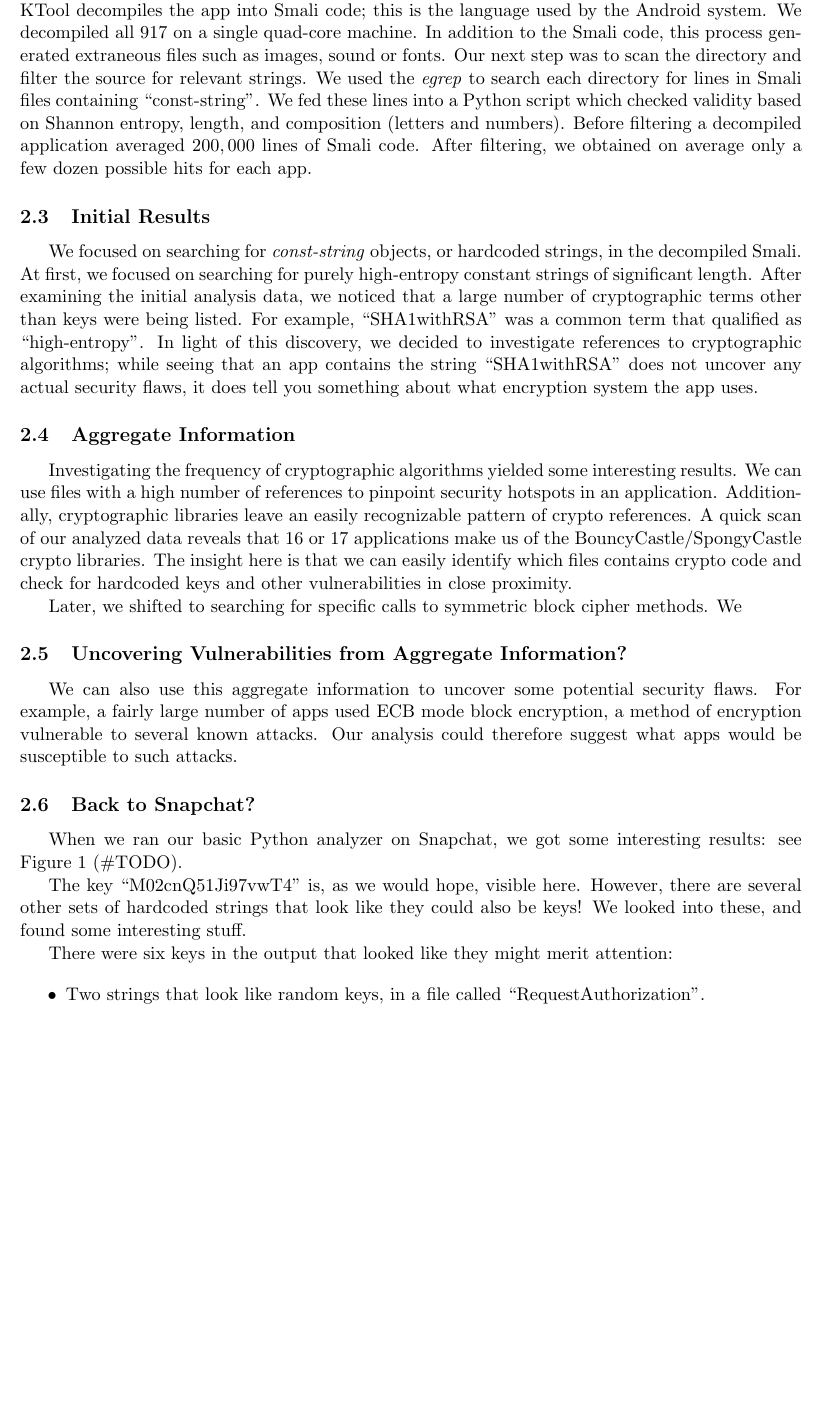
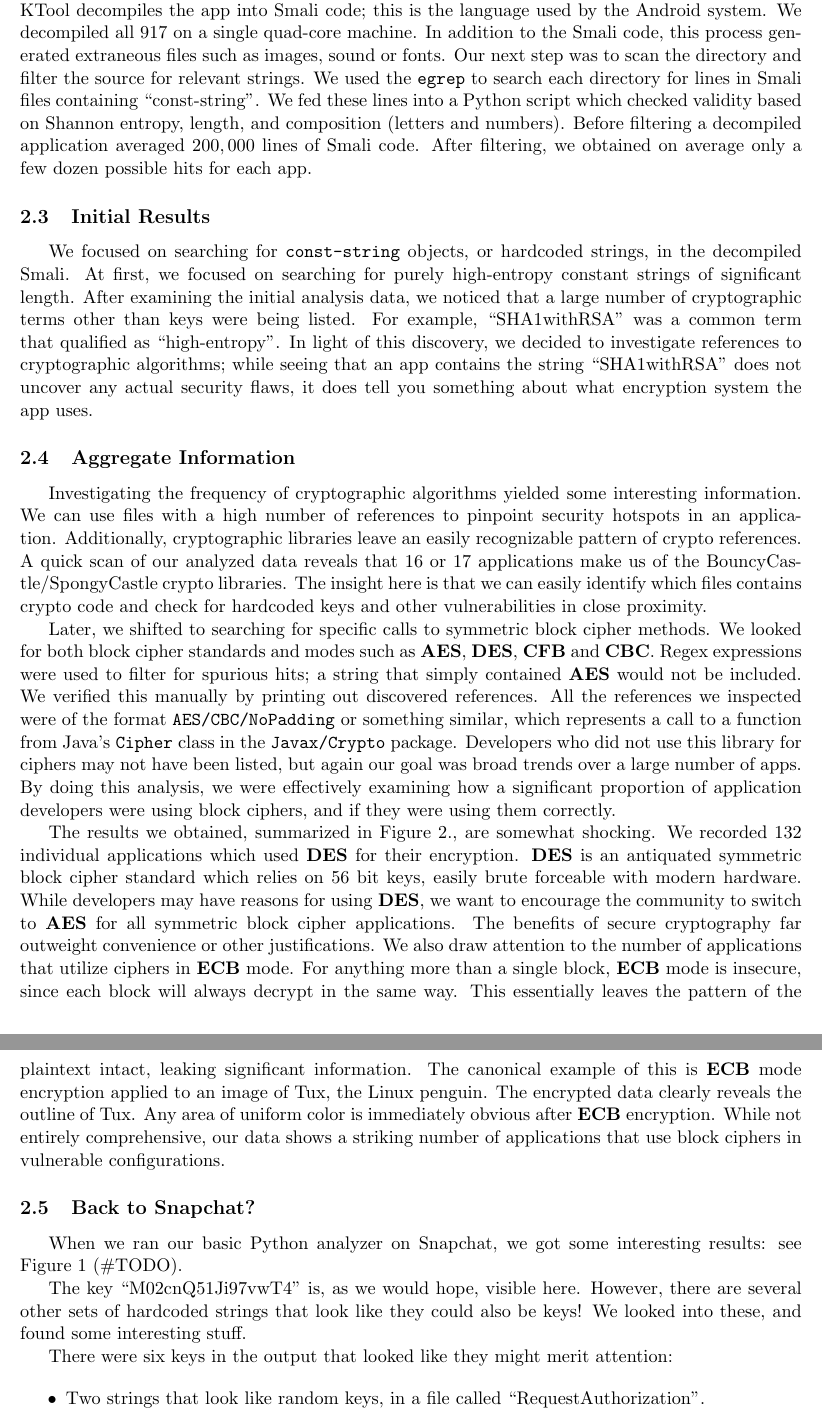
Before and after one commit to michaelx11/6.857-writeup, a LaTeX document (project.tex): part of page 2 of 4 before the commit and two parts of pages 2 and 3 of 4 after it, the two joined at a grey line, cut so that both start at the same text, the shorter picture padded with empty space. Compiled offline with pdfLaTeX.

Commit message:
flushed out results

```diff
--- a/project.tex
+++ b/project.tex
@@ -61,14 +61,14 @@ the open-source program APKTool \cite{APKTool} to decompile these APKs.  APKTool
 is the language used by the Android system.
 We decompiled all $917$ on a single quad-core machine. In addition to the Smali code, this process generated extraneous files
 such as images, sound or fonts.
-  Our next step was to scan the directory and filter the source for relevant strings. We used the \textit{egrep} to search
+  Our next step was to scan the directory and filter the source for relevant strings. We used the \texttt{egrep} to search
 each directory for lines in Smali files containing ``const-string''. We fed these lines into a Python script
 which checked validity based on Shannon entropy, length, and composition (letters and numbers). Before filtering a
 decompiled application averaged $200,000$ lines of Smali code. After filtering, we obtained on average only a few dozen
 possible hits for each app.
 \subsection{Initial Results}
 
-  We focused on searching for \textit{const-string} objects, or hardcoded strings, in the decompiled Smali.
+  We focused on searching for \texttt{const-string} objects, or hardcoded strings, in the decompiled Smali.
 At first, we focused on searching for purely high-entropy constant strings of significant length.
 After examining the initial analysis data, we noticed that a large number of cryptographic terms other than keys were being
 listed. For example, ``SHA1withRSA'' was a common term that qualified as ``high-entropy''. In light of this discovery,
@@ -77,20 +77,32 @@ does not uncover any actual security flaws, it does tell you something about wha
 
 \subsection{Aggregate Information}
 
-  Investigating the frequency of cryptographic algorithms yielded some interesting results. We can use
+  Investigating the frequency of cryptographic algorithms yielded some interesting information. We can use
 files with a high number of references to pinpoint security hotspots in an application. Additionally,
 cryptographic libraries leave an easily recognizable pattern of crypto references. A quick scan
 of our analyzed data reveals that $16$ or $17$ applications make us of the BouncyCastle/SpongyCastle crypto
 libraries. The insight here is that we can easily identify which files contains crypto code and check
 for hardcoded keys and other vulnerabilities in close proximity.
 
-  Later, we shifted to searching for specific calls to symmetric block cipher methods. We
+  Later, we shifted to searching for specific calls to symmetric block cipher methods. We looked for both
+block cipher standards and modes such as \textbf{AES}, \textbf{DES}, \textbf{CFB} and \textbf{CBC}. Regex expressions were used to filter
+for spurious hits; a string that simply contained \textbf{AES} would not be included. We verified this manually by printing out discovered
+references. All the references we inspected were of the format \texttt{AES/CBC/NoPadding} or something similar, which represents
+a call to a function from Java's \texttt{Cipher} class in the \texttt{Javax/Crypto} package. Developers who did not use this library for
+ciphers may not have been listed, but again our goal was broad trends over a large number of apps. By doing this analysis, we were effectively
+examining how a significant proportion of application developers were using block ciphers, and if they were using them correctly.
 
-\subsection{Uncovering Vulnerabilities from Aggregate Information?}
-
-We can also use this aggregate information to uncover some potential security flaws.  For example, a fairly large number
-of apps used ECB mode block encryption, a method of encryption vulnerable to several known attacks.  Our analysis could
-therefore suggest what apps would be susceptible to such attacks.
+The results we obtained, summarized in Figure 2., are somewhat shocking. We recorded $132$ individual applications which used
+\textbf{DES} for their encryption. \textbf{DES} is an antiquated symmetric block cipher standard which relies on $56$ bit keys,
+easily brute forceable with modern hardware. While developers may have reasons for using \textbf{DES}, we want to encourage
+the community to switch to \textbf{AES} for all symmetric block cipher applications. The benefits of secure cryptography far
+outweight convenience or other justifications. We also draw attention to the number of applications that utilize ciphers in
+\textbf{ECB} mode. For anything more than a single block, \textbf{ECB} mode is insecure, since each block will always decrypt
+in the same way. This essentially leaves the pattern of the plaintext intact, leaking significant information. The canonical
+example of this is \textbf{ECB} mode encryption applied to an image of Tux, the Linux penguin. The encrypted data
+clearly reveals the outline of Tux. Any area of uniform color is immediately obvious after \textbf{ECB} encryption.
+While not entirely comprehensive, our data shows a striking number of applications that use block ciphers in vulnerable
+configurations.
 
 \subsection{Back to Snapchat?}
 
```
